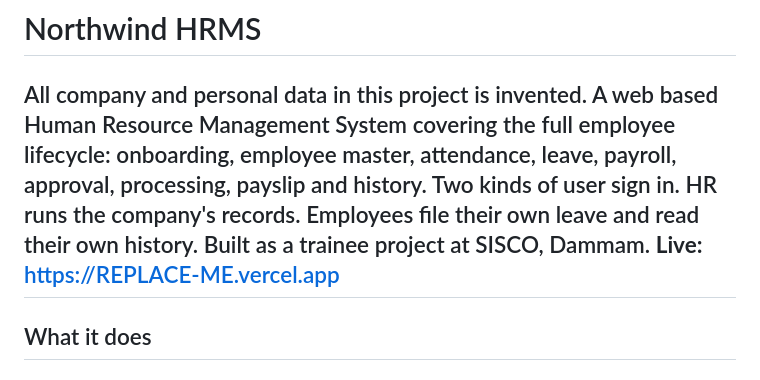
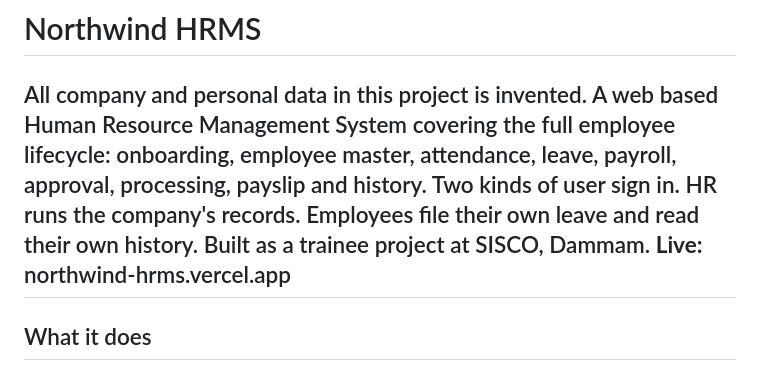
Before and after one commit to pretyfay/northwind-hrms, a Markdown page: README.md, the part around the change. Rendered like a GitHub page.

```diff
--- a/README.md
+++ b/README.md
@@ -6,7 +6,7 @@ leave, payroll, approval, processing, payslip and history.
 Two kinds of user sign in. HR runs the company's records.
 Employees file their own leave and read their own history.
 Built as a trainee project at SISCO, Dammam.
-**Live:** https://REPLACE-ME.vercel.app
+**Live:** northwind-hrms.vercel.app
 ---
 ## What it does
 ### HR
```
